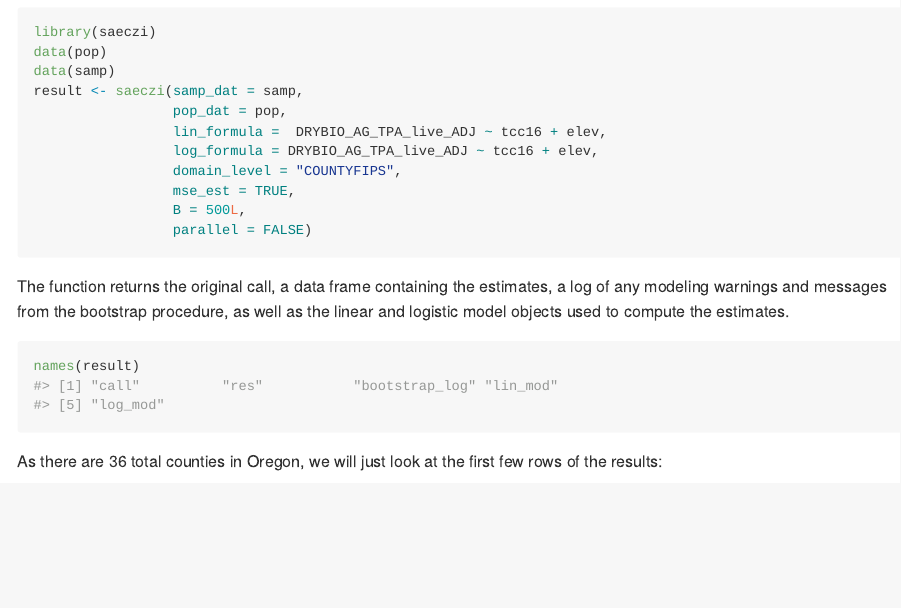
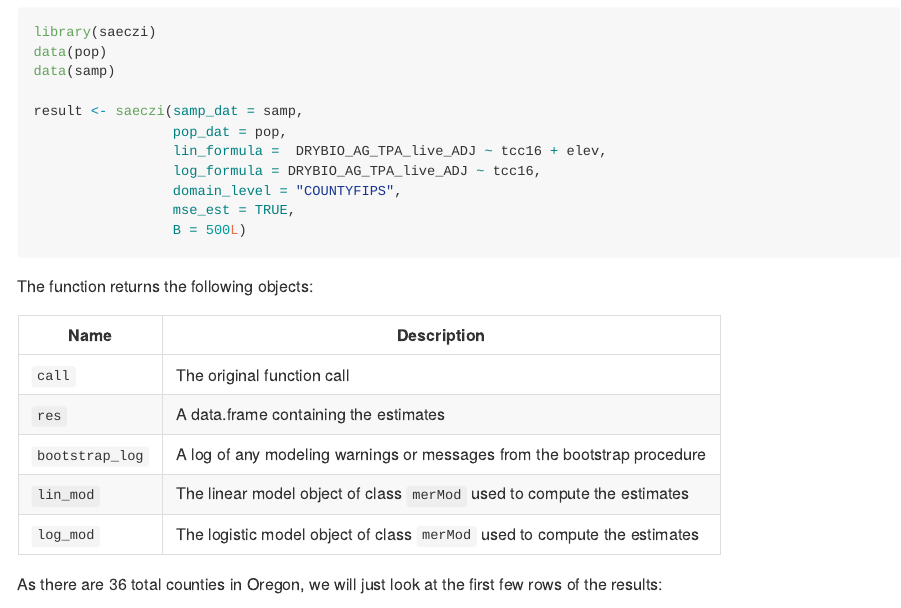
Before and after one commit to harvard-ufds/saeczi, an R Markdown document (README.Rmd): the page in a window 1100 px wide, from 1680 px down. The pictures show the output file README.md that the author committed with the source, drawn offline in the style of GitHub; badge pictures from the web are left out.

Commit message:
readme table

````diff
--- a/README.Rmd
+++ b/README.Rmd
@@ -63,18 +60,21 @@ data(samp)
 result <- saeczi(samp_dat = samp,
                  pop_dat = pop,
                  lin_formula =  DRYBIO_AG_TPA_live_ADJ ~ tcc16 + elev,
-                 log_formula = DRYBIO_AG_TPA_live_ADJ ~ tcc16 + elev,
+                 log_formula = DRYBIO_AG_TPA_live_ADJ ~ tcc16,
                  domain_level = "COUNTYFIPS",
                  mse_est = TRUE,
                  B = 500L)
 ```
 
+The function returns the following objects:
 
-The function returns the original call, a data frame containing the estimates, a log of any modeling warnings and messages from the bootstrap procedure, as well as the linear and logistic model objects used to compute the estimates.
-
-```{r}
-names(result)
-```
+| Name            | Description                                                               |
+|------------------------------------|------------------------------------|
+| `call`          | The original function call                                                |
+| `res`           | A data.frame containing the estimates                                     |
+| `bootstrap_log` | A log of any modeling warnings or messages from the bootstrap procedure   |
+| `lin_mod`       | The linear model object of class `merMod` used to compute the estimates   |
+| `log_mod`       | The logistic model object of class `merMod` used to compute the estimates |
 
 As there are 36 total counties in Oregon, we will just look at the first few rows of the results:
 
````
Also changed, not shown: README.md, README.Rmd (11 more changed lines).
